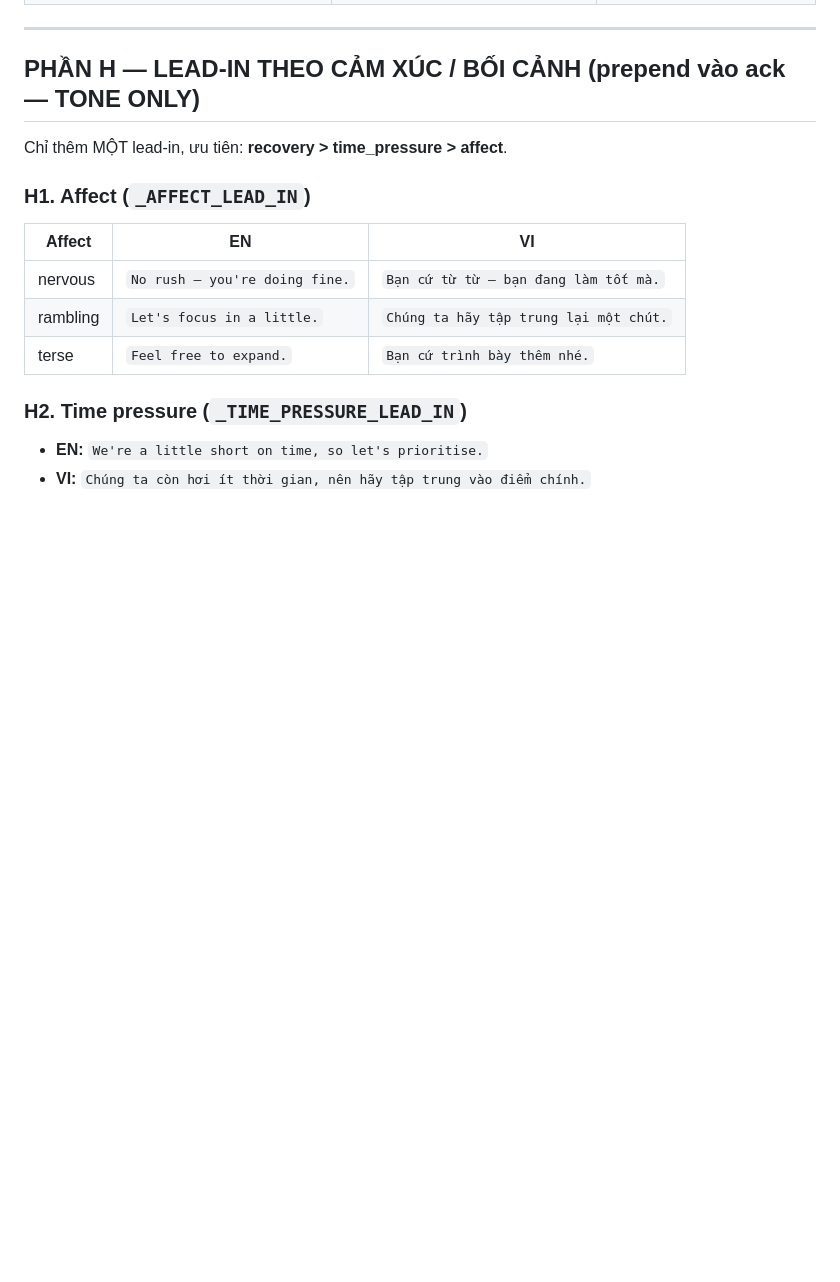
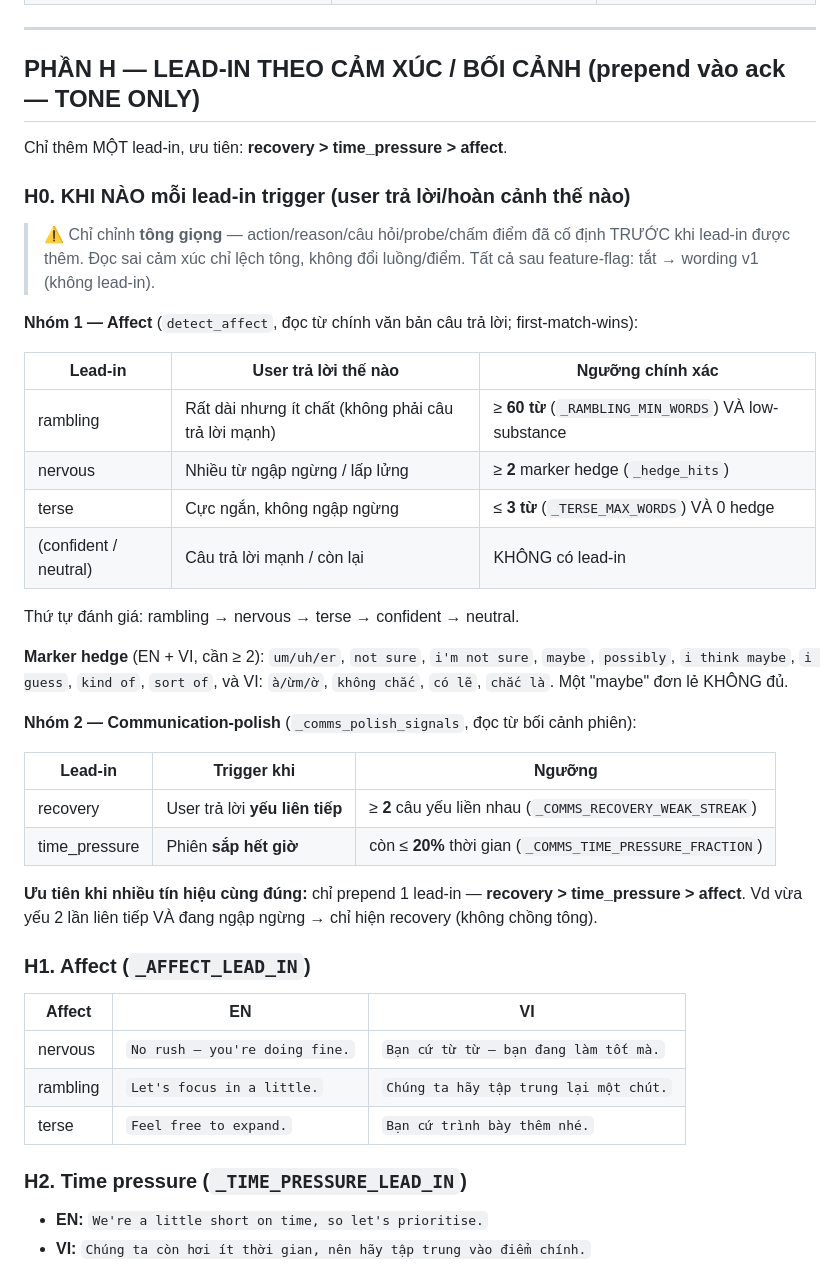
Before and after one commit to KenKout/co4029-backend, a Markdown page: docs/interview-adaptiveness-scripts.md, the part around the change. GitHub-like rendering; blank space fills up the shorter version.

Commit message:
docs: add H0 affect/comms lead-in trigger conditions

```diff
--- a/docs/interview-adaptiveness-scripts.md
+++ b/docs/interview-adaptiveness-scripts.md
@@ -217,6 +217,37 @@ Không bao giờ tiết lộ đáp án. Level clamp ở bậc cuối.
 
 Chỉ thêm MỘT lead-in, ưu tiên: **recovery > time_pressure > affect**.
 
+### H0. KHI NÀO mỗi lead-in trigger (user trả lời/hoàn cảnh thế nào)
+
+> ⚠️ Chỉ chỉnh **tông giọng** — action/reason/câu hỏi/probe/chấm điểm đã cố định
+> TRƯỚC khi lead-in được thêm. Đọc sai cảm xúc chỉ lệch tông, không đổi luồng/điểm.
+> Tất cả sau feature-flag: tắt → wording v1 (không lead-in).
+
+**Nhóm 1 — Affect** (`detect_affect`, đọc từ chính văn bản câu trả lời; first-match-wins):
+
+| Lead-in | User trả lời thế nào | Ngưỡng chính xác |
+|---|---|---|
+| rambling | Rất dài nhưng ít chất (không phải câu trả lời mạnh) | ≥ **60 từ** (`_RAMBLING_MIN_WORDS`) VÀ low-substance |
+| nervous | Nhiều từ ngập ngừng / lấp lửng | ≥ **2** marker hedge (`_hedge_hits`) |
+| terse | Cực ngắn, không ngập ngừng | ≤ **3 từ** (`_TERSE_MAX_WORDS`) VÀ 0 hedge |
+| (confident / neutral) | Câu trả lời mạnh / còn lại | KHÔNG có lead-in |
+
+Thứ tự đánh giá: rambling → nervous → terse → confident → neutral.
+
+**Marker hedge** (EN + VI, cần ≥ 2): `um/uh/er`, `not sure`, `i'm not sure`, `maybe`,
+`possibly`, `i think maybe`, `i guess`, `kind of`, `sort of`, và VI: `à/ừm/ờ`,
+`không chắc`, `có lẽ`, `chắc là`. Một "maybe" đơn lẻ KHÔNG đủ.
+
+**Nhóm 2 — Communication-polish** (`_comms_polish_signals`, đọc từ bối cảnh phiên):
+
+| Lead-in | Trigger khi | Ngưỡng |
+|---|---|---|
+| recovery | User trả lời **yếu liên tiếp** | ≥ **2** câu yếu liền nhau (`_COMMS_RECOVERY_WEAK_STREAK`) |
+| time_pressure | Phiên **sắp hết giờ** | còn ≤ **20%** thời gian (`_COMMS_TIME_PRESSURE_FRACTION`) |
+
+**Ưu tiên khi nhiều tín hiệu cùng đúng:** chỉ prepend 1 lead-in — **recovery > time_pressure > affect**.
+Vd vừa yếu 2 lần liên tiếp VÀ đang ngập ngừng → chỉ hiện recovery (không chồng tông).
+
 ### H1. Affect (`_AFFECT_LEAD_IN`)
 | Affect | EN | VI |
 |---|---|---|
```
